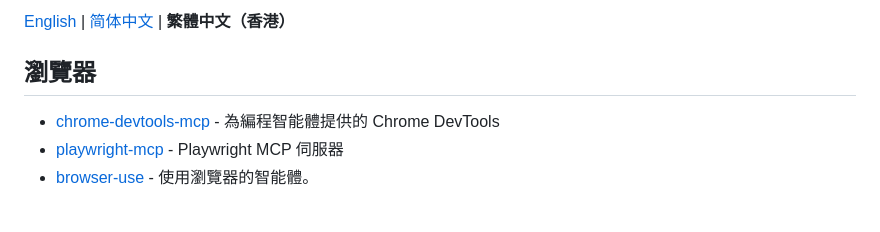
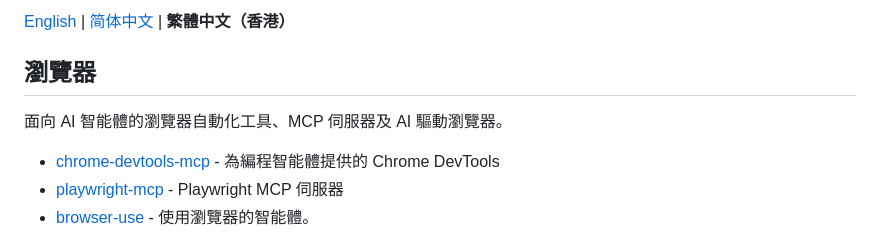
Before and after one commit to yuxiaoli/awesome-ai-browsers, a Markdown page: browsers.zh-HK.md, the part around the change. GitHub-like rendering; blank space fills up the shorter version.

```diff
--- a/browsers.zh-HK.md
+++ b/browsers.zh-HK.md
@@ -5,6 +5,8 @@
 [English](browsers.en.md) | [简体中文](browsers.zh-CN.md) | **繁體中文（香港）**
 
 ## 瀏覽器
+
+面向 AI 智能體的瀏覽器自動化工具、MCP 伺服器及 AI 驅動瀏覽器。
 
 - [chrome-devtools-mcp](https://github.com/ChromeDevTools/chrome-devtools-mcp) - 為編程智能體提供的 Chrome DevTools
 - [playwright-mcp](https://github.com/microsoft/playwright-mcp) - Playwright MCP 伺服器
```
Also changed, not shown: README.md (+2 -0 lines), browsers.zh-CN.md (+2 -0 lines).
